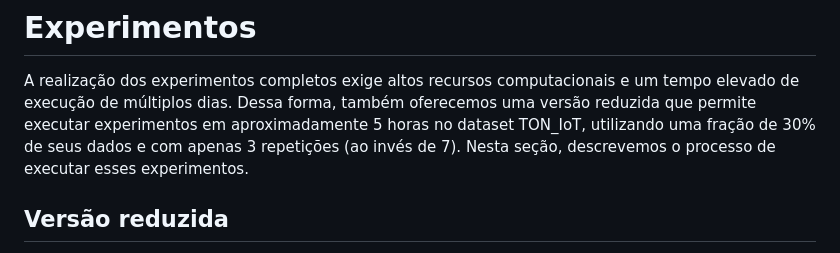
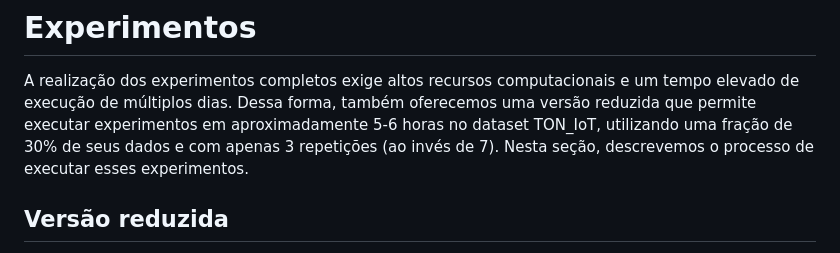
Before and after one commit to RafaelDiasCampos/PolyMap-SBRC, a Markdown page: README.md, the part around the change. Drawn GitHub-style.

Commit message:
Atualizado arquivo README.md

```diff
--- a/README.md
+++ b/README.md
@@ -90,7 +90,7 @@ Após instalar e configurar as dependências, o notebook Python `3 - Plotting re
 # Experimentos
 
 A realização dos experimentos completos exige altos recursos computacionais e um tempo elevado de execução de múltiplos dias.
-Dessa forma, também oferecemos uma versão reduzida que permite executar experimentos em aproximadamente 5 horas no dataset TON_IoT, utilizando uma fração de 30% de seus dados e com apenas 3 repetições (ao invés de 7).
+Dessa forma, também oferecemos uma versão reduzida que permite executar experimentos em aproximadamente 5-6 horas no dataset TON_IoT, utilizando uma fração de 30% de seus dados e com apenas 3 repetições (ao invés de 7).
 Nesta seção, descrevemos o processo de executar esses experimentos.
 
 ## Versão reduzida
```
